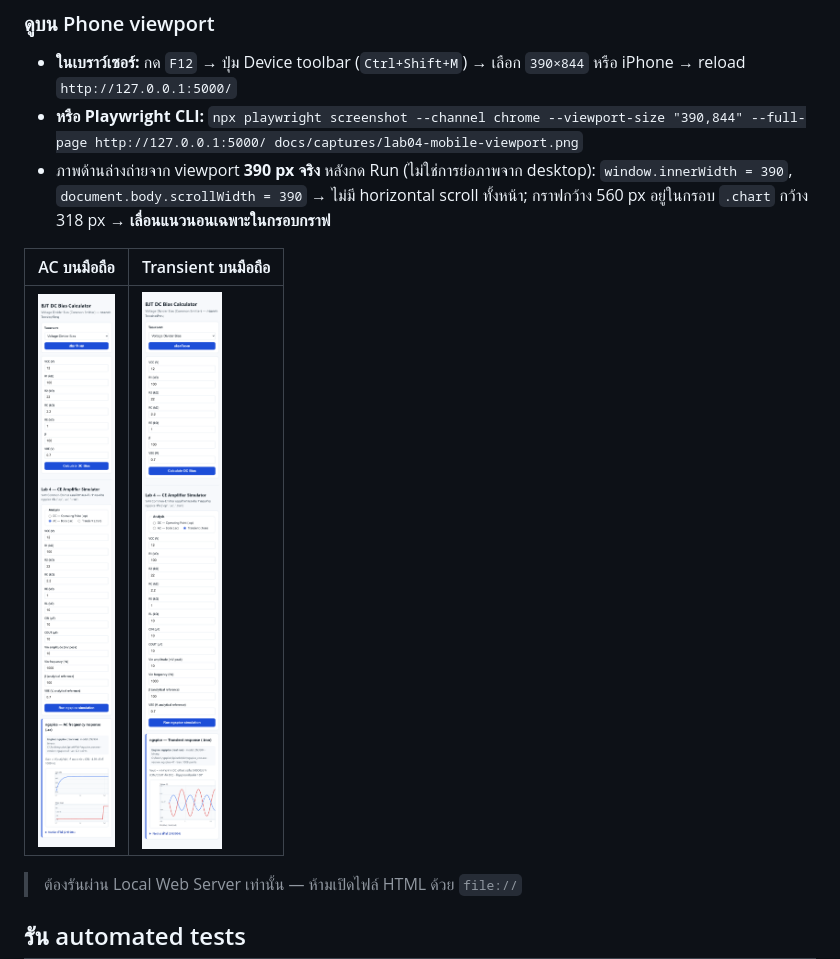
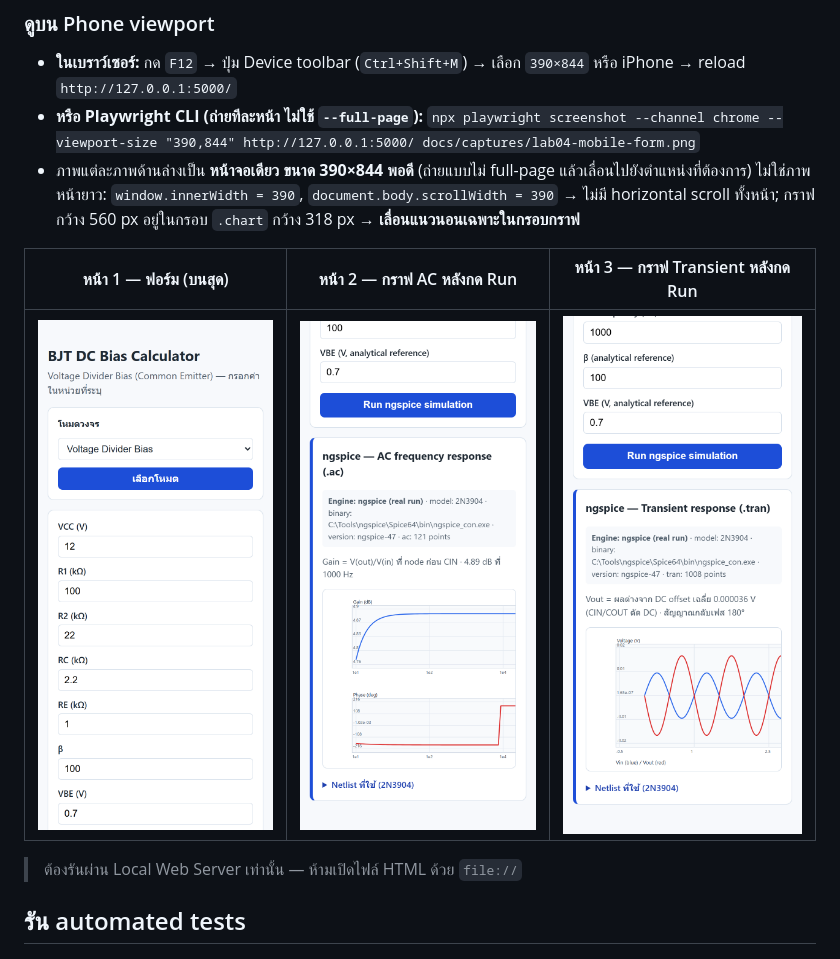
Before and after one commit to p0ngphop255021-crypto/BJT-DC-Bias-Web-App, a Markdown page: README.md, the part around the change. Drawn GitHub-style; pictures changed too: docs/captures/lab04-mobile-ac-chart.png, docs/captures/lab04-mobile-form.png (added), docs/captures/lab04-mobile-tran-chart.png.

Commit message:
docs: capture phone viewport one screen at a time

```diff
--- a/README.md
+++ b/README.md
@@ -76,12 +76,12 @@ python -m flask --app app run --debug
 ### ดูบน Phone viewport
 
 - **ในเบราว์เซอร์:** กด `F12` → ปุ่ม Device toolbar (`Ctrl+Shift+M`) → เลือก `390×844` หรือ iPhone → reload `http://127.0.0.1:5000/`
-- **หรือ Playwright CLI:** `npx playwright screenshot --channel chrome --viewport-size "390,844" --full-page http://127.0.0.1:5000/ docs/captures/lab04-mobile-viewport.png`
-- ภาพด้านล่างถ่ายจาก viewport **390 px จริง** หลังกด Run (ไม่ใช่การย่อภาพจาก desktop): `window.innerWidth = 390`, `document.body.scrollWidth = 390` → ไม่มี horizontal scroll ทั้งหน้า; กราฟกว้าง 560 px อยู่ในกรอบ `.chart` กว้าง 318 px → **เลื่อนแนวนอนเฉพาะในกรอบกราฟ**
+- **หรือ Playwright CLI (ถ่ายทีละหน้า ไม่ใช้ `--full-page`):** `npx playwright screenshot --channel chrome --viewport-size "390,844" http://127.0.0.1:5000/ docs/captures/lab04-mobile-form.png`
+- ภาพแต่ละภาพด้านล่างเป็น **หน้าจอเดียว ขนาด 390×844 พอดี** (ถ่ายแบบไม่ full-page แล้วเลื่อนไปยังตำแหน่งที่ต้องการ) ไม่ใช่ภาพหน้ายาว: `window.innerWidth = 390`, `document.body.scrollWidth = 390` → ไม่มี horizontal scroll ทั้งหน้า; กราฟกว้าง 560 px อยู่ในกรอบ `.chart` กว้าง 318 px → **เลื่อนแนวนอนเฉพาะในกรอบกราฟ**
 
-| AC บนมือถือ | Transient บนมือถือ |
-|---|---|
-| ![AC mobile](docs/captures/lab04-mobile-ac-chart.png) | ![Tran mobile](docs/captures/lab04-mobile-tran-chart.png) |
+| หน้า 1 — ฟอร์ม (บนสุด) | หน้า 2 — กราฟ AC หลังกด Run | หน้า 3 — กราฟ Transient หลังกด Run |
+|---|---|---|
+| ![Mobile form](docs/captures/lab04-mobile-form.png) | ![AC mobile](docs/captures/lab04-mobile-ac-chart.png) | ![Tran mobile](docs/captures/lab04-mobile-tran-chart.png) |
 
 > ต้องรันผ่าน Local Web Server เท่านั้น — ห้ามเปิดไฟล์ HTML ด้วย `file://`
 
```
Also changed, not shown: docs/validation.md (+1 -1 lines).
